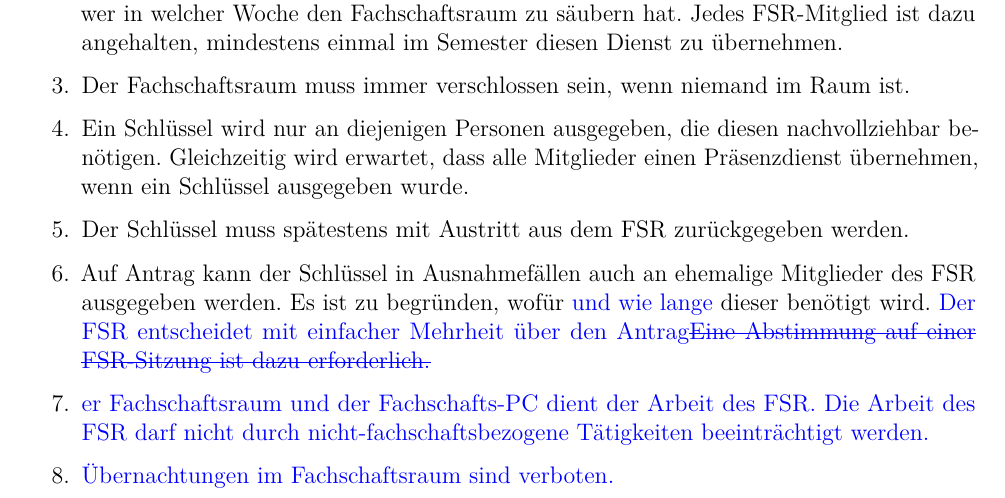
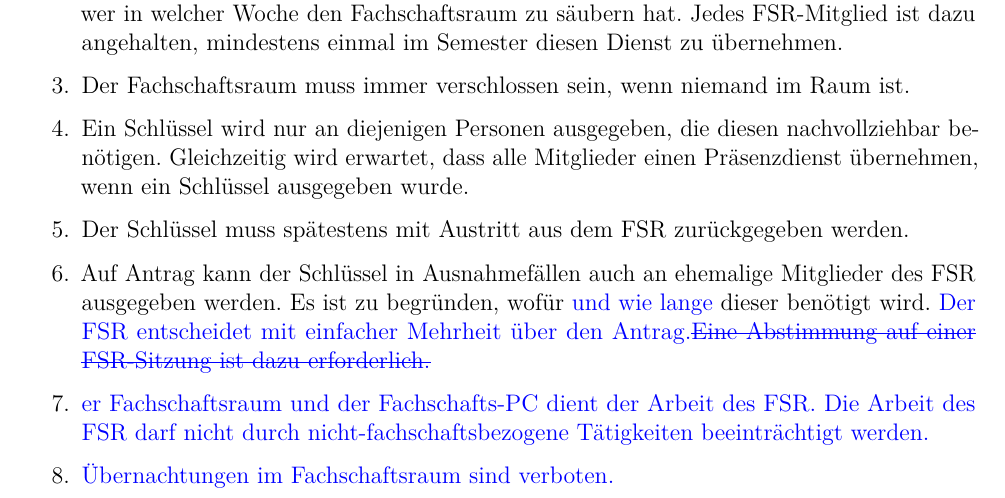
Before and after one commit to fsphys-muenster/ordnungen, a LaTeX document (docs/Fachschaftsordnung.tex): part of page 4 of 6, cut so that both start at the same text. Compiled offline with pdfLaTeX.

Commit message:
fixed a typo

```diff
--- a/docs/Fachschaftsordnung.tex
+++ b/docs/Fachschaftsordnung.tex
@@ -119,7 +119,7 @@ Die Finanzräte dürfen nur dann Finanzmittel beim AStA beantragen, wenn zuvor e
 	\item Der Schlüssel muss spätestens mit Austritt aus dem FSR zurückgegeben werden.
 	\item Auf Antrag kann der Schlüssel in Ausnahmefällen auch an ehemalige Mitglieder des FSR ausgegeben werden.
 	Es ist zu begründen, wofür \added{und wie lange} dieser benötigt wird.
-	\replaced{Der FSR entscheidet mit einfacher Mehrheit über den Antrag}{Eine Abstimmung auf einer FSR-Sitzung ist dazu erforderlich.}
+	\replaced{Der FSR entscheidet mit einfacher Mehrheit über den Antrag.}{Eine Abstimmung auf einer FSR-Sitzung ist dazu erforderlich.}
 	\item \added{er Fachschaftsraum und der Fachschafts-PC dient der Arbeit des FSR. Die Arbeit des FSR darf nicht durch nicht-fachschaftsbezogene Tätigkeiten beeinträchtigt werden.}
 	\item \added{Übernachtungen im Fachschaftsraum sind verboten.}
 \end{enumerate}
```
